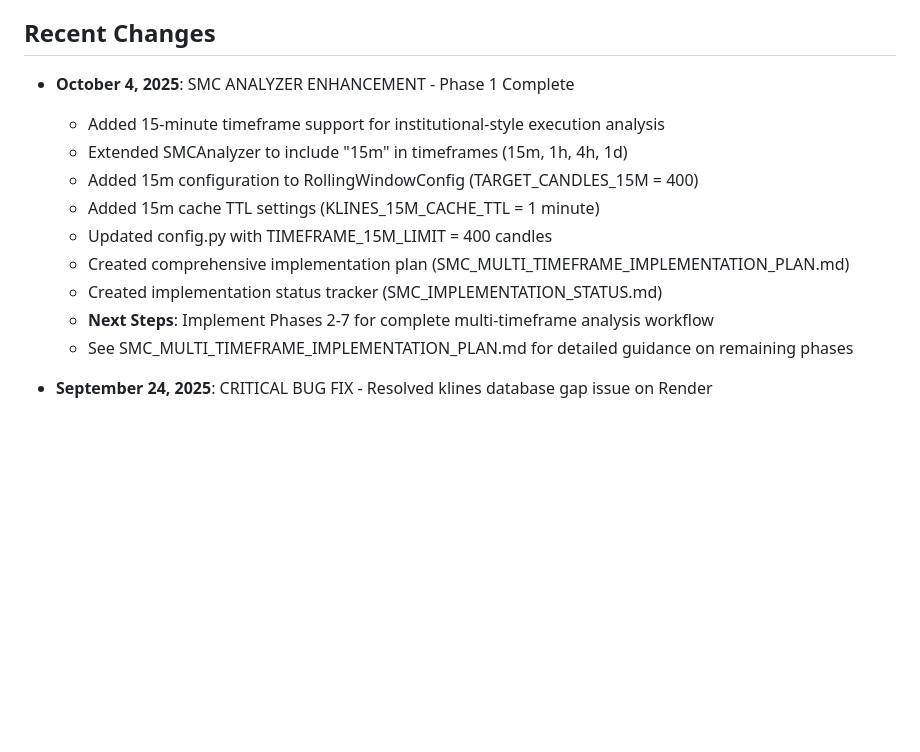
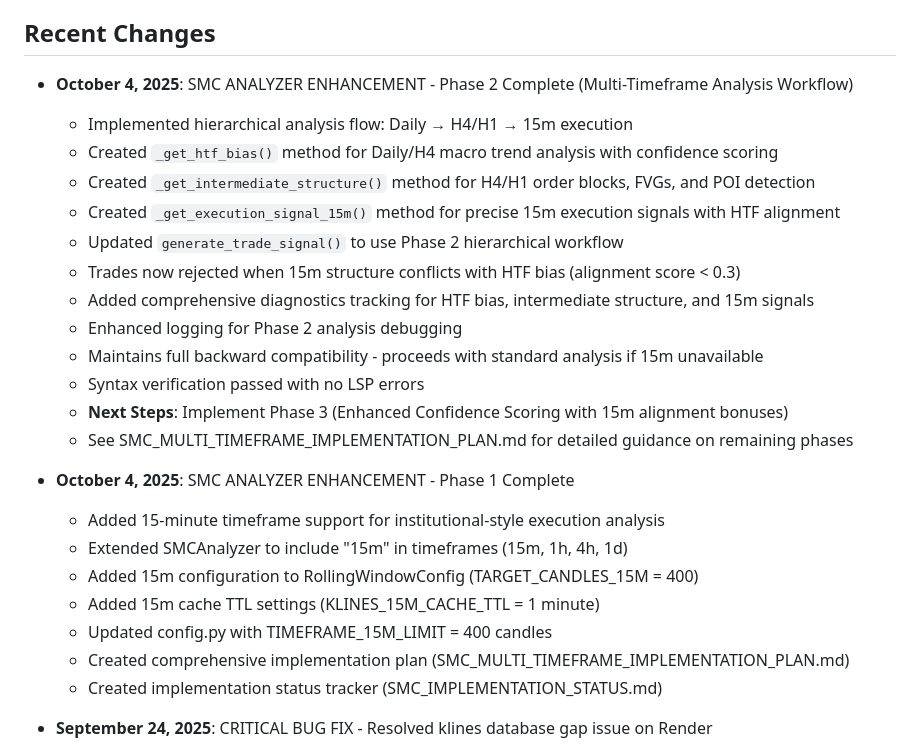
Before and after one commit to dumbCodesOnly/V, a Markdown page: replit.md, the part around the change. GitHub-like rendering; blank space fills up the shorter version.

```diff
--- a/replit.md
+++ b/replit.md
@@ -4,6 +4,20 @@
 This project is a comprehensive Telegram-based trading bot designed for USDT-M futures trading on both Toobit and LBank exchanges. It enables users to manage multiple simultaneous trading configurations conversationally via Telegram, offering advanced risk management, portfolio tracking, and real-time execution monitoring. The primary goal is to provide a powerful, user-friendly tool for active traders, leveraging Telegram for accessibility, with modular exchange support and a comprehensive suite of trading tools.
 
 ## Recent Changes
+- **October 4, 2025**: SMC ANALYZER ENHANCEMENT - Phase 2 Complete (Multi-Timeframe Analysis Workflow)
+  - Implemented hierarchical analysis flow: Daily → H4/H1 → 15m execution
+  - Created `_get_htf_bias()` method for Daily/H4 macro trend analysis with confidence scoring
+  - Created `_get_intermediate_structure()` method for H4/H1 order blocks, FVGs, and POI detection
+  - Created `_get_execution_signal_15m()` method for precise 15m execution signals with HTF alignment
+  - Updated `generate_trade_signal()` to use Phase 2 hierarchical workflow
+  - Trades now rejected when 15m structure conflicts with HTF bias (alignment score < 0.3)
+  - Added comprehensive diagnostics tracking for HTF bias, intermediate structure, and 15m signals
+  - Enhanced logging for Phase 2 analysis debugging
+  - Maintains full backward compatibility - proceeds with standard analysis if 15m unavailable
+  - Syntax verification passed with no LSP errors
+  - **Next Steps**: Implement Phase 3 (Enhanced Confidence Scoring with 15m alignment bonuses)
+  - See SMC_MULTI_TIMEFRAME_IMPLEMENTATION_PLAN.md for detailed guidance on remaining phases
+
 - **October 4, 2025**: SMC ANALYZER ENHANCEMENT - Phase 1 Complete
   - Added 15-minute timeframe support for institutional-style execution analysis
   - Extended SMCAnalyzer to include "15m" in timeframes (15m, 1h, 4h, 1d)
@@ -12,8 +26,6 @@ This project is a comprehensive Telegram-based trading bot designed for USDT-M f
   - Updated config.py with TIMEFRAME_15M_LIMIT = 400 candles
   - Created comprehensive implementation plan (SMC_MULTI_TIMEFRAME_IMPLEMENTATION_PLAN.md)
   - Created implementation status tracker (SMC_IMPLEMENTATION_STATUS.md)
-  - **Next Steps**: Implement Phases 2-7 for complete multi-timeframe analysis workflow
-  - See SMC_MULTI_TIMEFRAME_IMPLEMENTATION_PLAN.md for detailed guidance on remaining phases
 
 - **September 24, 2025**: CRITICAL BUG FIX - Resolved klines database gap issue on Render
   - Fixed incomplete candles being deleted instead of promoted to complete status
```
Also changed, not shown: SMC_IMPLEMENTATION_STATUS.md (+108 -14 lines).
